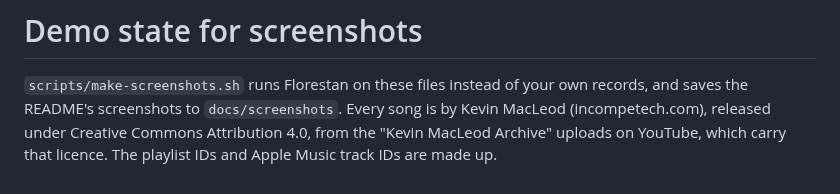
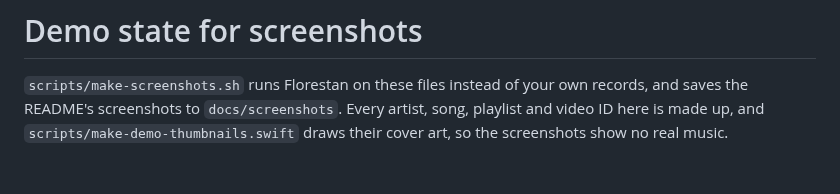
Before and after one commit to ingridstevens/florestan, a Markdown page: docs/demo/README.md, the part around the change. Rendered like a GitHub page.

```diff
--- a/docs/demo/README.md
+++ b/docs/demo/README.md
@@ -1,6 +1,5 @@
 # Demo state for screenshots
 
 `scripts/make-screenshots.sh` runs Florestan on these files instead of your own records, and saves the
-README's screenshots to `docs/screenshots`. Every song is by Kevin MacLeod (incompetech.com), released under
-Creative Commons Attribution 4.0, from the "Kevin MacLeod Archive" uploads on YouTube, which carry that licence.
-The playlist IDs and Apple Music track IDs are made up.
+README's screenshots to `docs/screenshots`. Every artist, song, playlist and video ID here is made up, and
+`scripts/make-demo-thumbnails.swift` draws their cover art, so the screenshots show no real music.
```
Also changed, not shown: README.md (+2 -2 lines), docs/screenshots/downloads.png, docs/screenshots/forYou.png, docs/screenshots/library.png, docs/screenshots/menu-panel.png, 9 other files.
